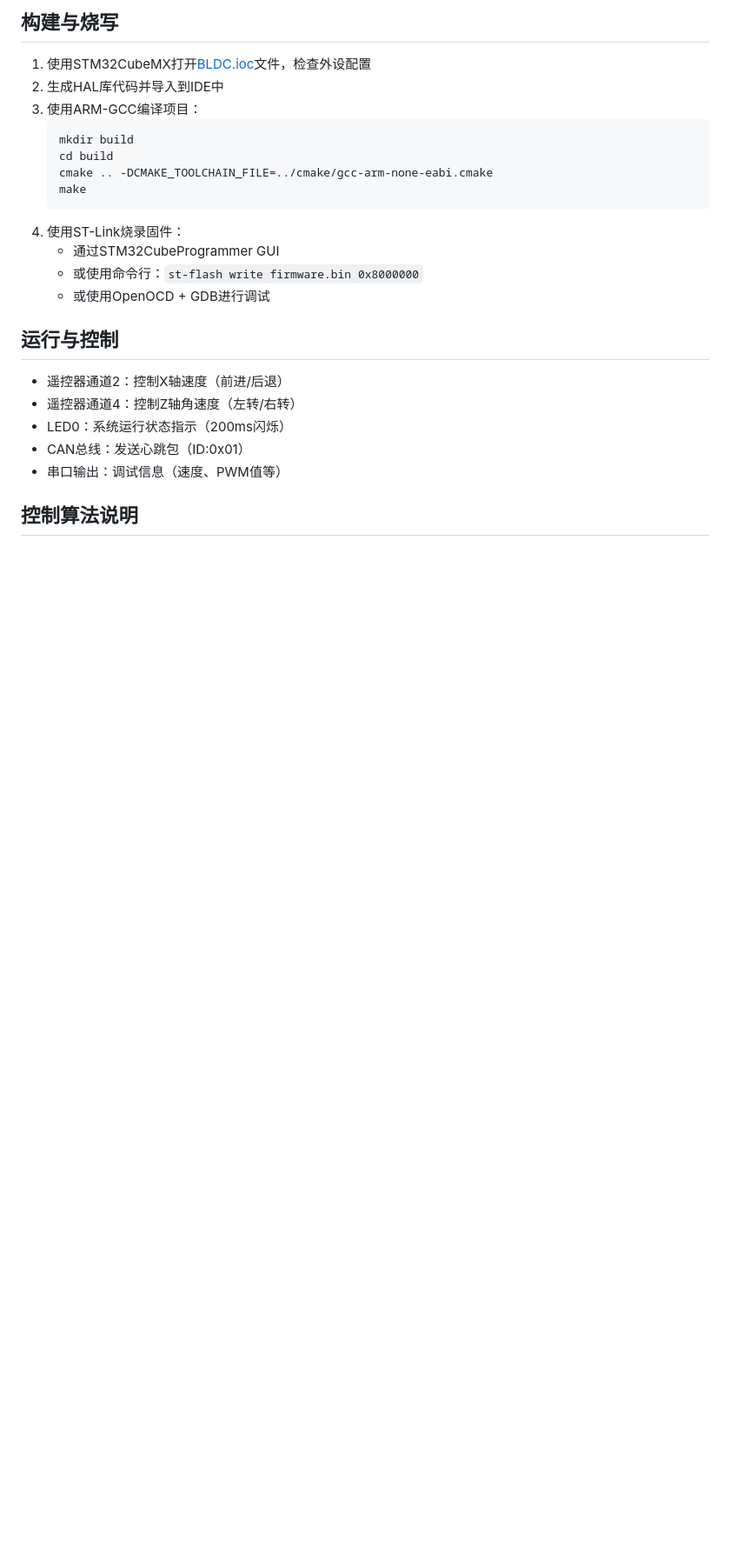
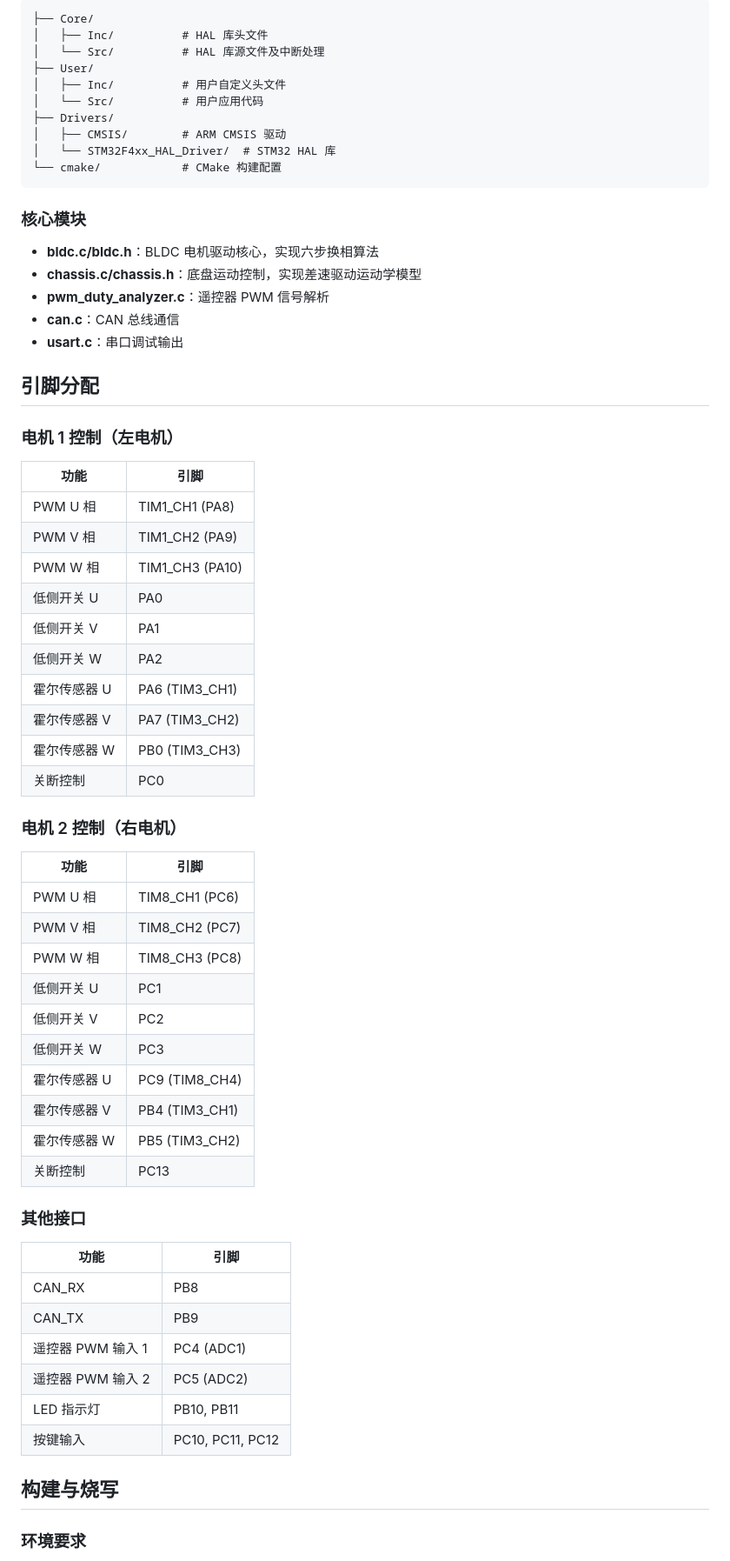
Before and after one commit to sudowu/Steering_by_wire_chassis, a Markdown page: README.md, the part around one of its changes. Shown at 87% size. Drawn GitHub-style; blank space fills up the shorter version.

````diff
--- a/README.md
+++ b/README.md
@@ -65,27 +32,69 @@
 
-构建与烧写
----
-1. 使用STM32CubeMX打开[BLDC.ioc](file:///E:/STM32/Steering_by_wire_chassis/BLDC/BLDC.ioc)文件，检查外设配置
-2. 生成HAL库代码并导入到IDE中
-3. 使用ARM-GCC编译项目：
-   ```
-   mkdir build
-   cd build
-   cmake .. -DCMAKE_TOOLCHAIN_FILE=../cmake/gcc-arm-none-eabi.cmake
-   make
-   ```
-4. 使用ST-Link烧录固件：
-   - 通过STM32CubeProgrammer GUI
-   - 或使用命令行：`st-flash write firmware.bin 0x8000000`
-   - 或使用OpenOCD + GDB进行调试
+```
+├── Core/
+│   ├── Inc/          # HAL 库头文件
+│   └── Src/          # HAL 库源文件及中断处理
+├── User/
+│   ├── Inc/          # 用户自定义头文件
+│   └── Src/          # 用户应用代码
+├── Drivers/
+│   ├── CMSIS/        # ARM CMSIS 驱动
+│   └── STM32F4xx_HAL_Driver/  # STM32 HAL 库
+└── cmake/            # CMake 构建配置
+```
 
-运行与控制
----
-- 遥控器通道2：控制X轴速度（前进/后退）
-- 遥控器通道4：控制Z轴角速度（左转/右转）
-- LED0：系统运行状态指示（200ms闪烁）
-- CAN总线：发送心跳包（ID:0x01）
-- 串口输出：调试信息（速度、PWM值等）
+### 核心模块
 
-控制算法说明
----
+- **bldc.c/bldc.h**：BLDC 电机驱动核心，实现六步换相算法
+- **chassis.c/chassis.h**：底盘运动控制，实现差速驱动运动学模型
+- **pwm_duty_analyzer.c**：遥控器 PWM 信号解析
+- **can.c**：CAN 总线通信
+- **usart.c**：串口调试输出
+
+## 引脚分配
+
+### 电机 1 控制（左电机）
+
+| 功能 | 引脚 |
+|------|------|
+| PWM U 相 | TIM1_CH1 (PA8) |
+| PWM V 相 | TIM1_CH2 (PA9) |
+| PWM W 相 | TIM1_CH3 (PA10) |
+| 低侧开关 U | PA0 |
+| 低侧开关 V | PA1 |
+| 低侧开关 W | PA2 |
+| 霍尔传感器 U | PA6 (TIM3_CH1) |
+| 霍尔传感器 V | PA7 (TIM3_CH2) |
+| 霍尔传感器 W | PB0 (TIM3_CH3) |
+| 关断控制 | PC0 |
+
+### 电机 2 控制（右电机）
+
+| 功能 | 引脚 |
+|------|------|
+| PWM U 相 | TIM8_CH1 (PC6) |
+| PWM V 相 | TIM8_CH2 (PC7) |
+| PWM W 相 | TIM8_CH3 (PC8) |
+| 低侧开关 U | PC1 |
+| 低侧开关 V | PC2 |
+| 低侧开关 W | PC3 |
+| 霍尔传感器 U | PC9 (TIM8_CH4) |
+| 霍尔传感器 V | PB4 (TIM3_CH1) |
+| 霍尔传感器 W | PB5 (TIM3_CH2) |
+| 关断控制 | PC13 |
+
+### 其他接口
+
+| 功能 | 引脚 |
+|------|------|
+| CAN_RX | PB8 |
+| CAN_TX | PB9 |
+| 遥控器 PWM 输入 1 | PC4 (ADC1) |
+| 遥控器 PWM 输入 2 | PC5 (ADC2) |
+| LED 指示灯 | PB10, PB11 |
+| 按键输入 | PC10, PC11, PC12 |
+
+## 构建与烧写
+
+### 环境要求
+
````
Also changed, not shown: other parts of README.md (+100 -85 lines).
